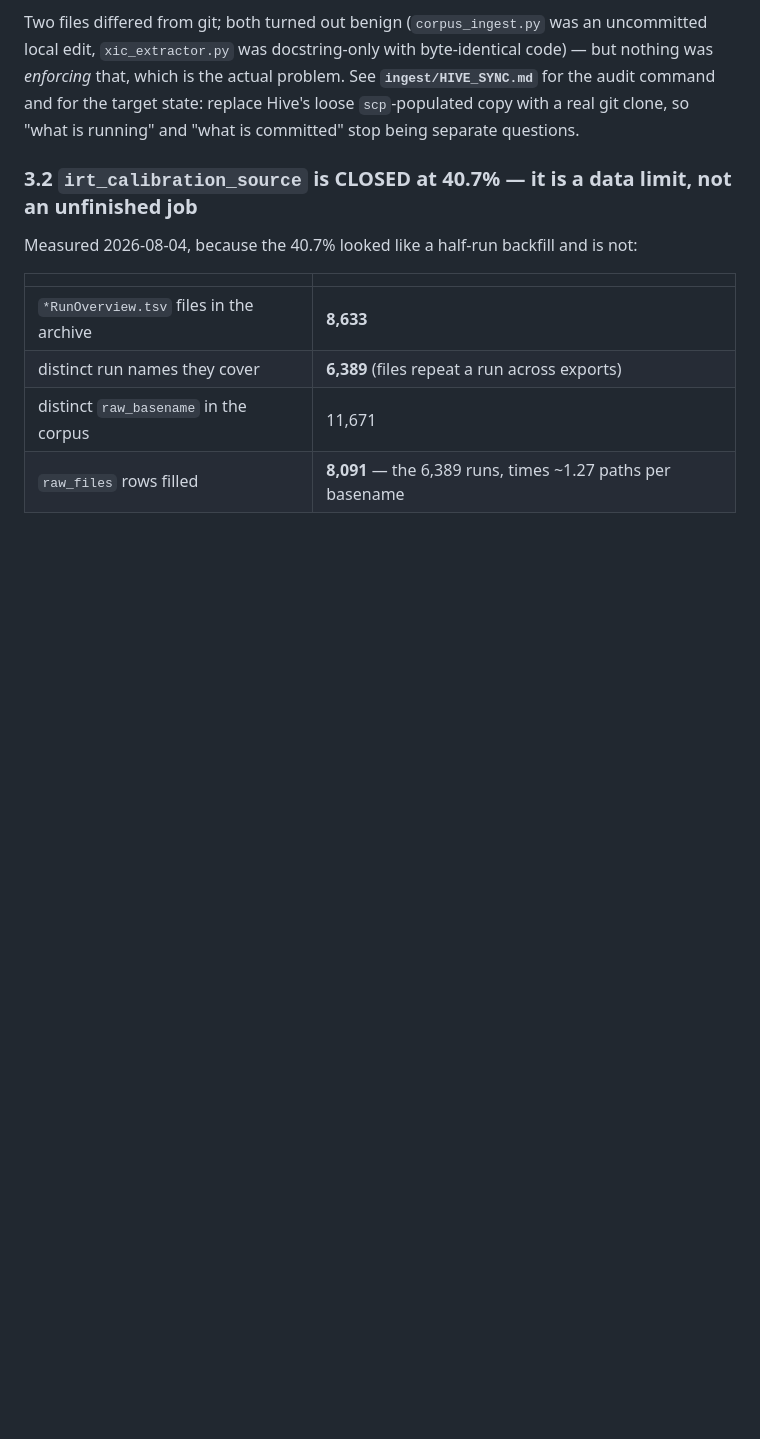
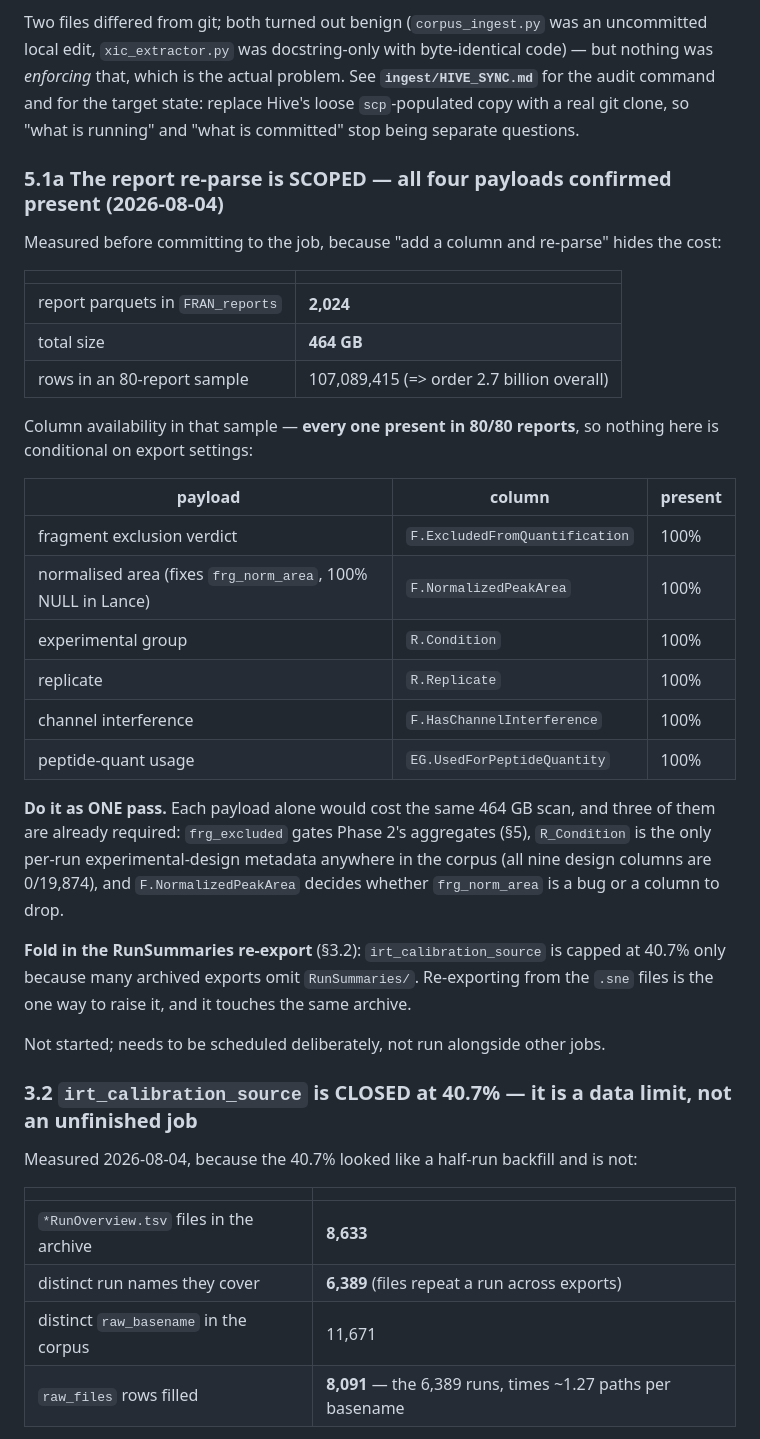
Before and after one commit to bsphinney/FRAN, a Markdown page: IMPLEMENTATION_PLAN.md, the part around the change. GitHub-like rendering; blank space fills up the shorter version.

Commit message:
docs: scope the report re-parse before committing to it
"Add a column and re-parse" hides the cost. Measured: 2,024 report
parquets, 464 GB, ~107M rows per 80 reports (order 2.7 billion overall).

The good news is that all four payloads — plus two more verdict columns
worth taking in the same pass — are present in 80 of 80 reports sampled,
so none of this is conditional on how a given export was configured:
F.ExcludedFromQuantification, F.NormalizedPeakArea, R.Condition,
R.Replicate, F.HasChannelInterference, EG.UsedForPeptideQuantity.

That settles the single-pass argument: each payload alone would cost the
same 464 GB scan, and three are already required — frg_excluded gates
Phase 2's aggregates, R_Condition is the only per-run experimental-design
metadata in existence for this corpus, and F.NormalizedPeakArea decides
whether frg_norm_area is a bug or a column to drop.

The RunSummaries re-export from §3.2 folds in here too: it is the only way
to lift irt_calibration_source past 40.7%, and it touches the same archive.

Co-Authored-By: Claude Opus 5 <noreply@anthropic.com>

```diff
--- a/IMPLEMENTATION_PLAN.md
+++ b/IMPLEMENTATION_PLAN.md
@@ -635,6 +635,40 @@ target state: replace Hive's loose `scp`-populated copy with a real git clone, s
 and "what is committed" stop being separate questions.
 
 
+
+### 5.1a The report re-parse is SCOPED — all four payloads confirmed present (2026-08-04)
+
+Measured before committing to the job, because "add a column and re-parse" hides the cost:
+
+| | |
+|---|---|
+| report parquets in `FRAN_reports` | **2,024** |
+| total size | **464 GB** |
+| rows in an 80-report sample | 107,089,415 (=> order 2.7 billion overall) |
+
+Column availability in that sample — **every one present in 80/80 reports**, so nothing here is
+conditional on export settings:
+
+| payload | column | present |
+|---|---|---|
+| fragment exclusion verdict | `F.ExcludedFromQuantification` | 100% |
+| normalised area (fixes `frg_norm_area`, 100% NULL in Lance) | `F.NormalizedPeakArea` | 100% |
+| experimental group | `R.Condition` | 100% |
+| replicate | `R.Replicate` | 100% |
+| channel interference | `F.HasChannelInterference` | 100% |
+| peptide-quant usage | `EG.UsedForPeptideQuantity` | 100% |
+
+**Do it as ONE pass.** Each payload alone would cost the same 464 GB scan, and three of them are
+already required: `frg_excluded` gates Phase 2's aggregates (§5), `R_Condition` is the only per-run
+experimental-design metadata anywhere in the corpus (all nine design columns are 0/19,874), and
+`F.NormalizedPeakArea` decides whether `frg_norm_area` is a bug or a column to drop.
+
+**Fold in the RunSummaries re-export** (§3.2): `irt_calibration_source` is capped at 40.7% only
+because many archived exports omit `RunSummaries/`. Re-exporting from the `.sne` files is the one way
+to raise it, and it touches the same archive.
+
+Not started; needs to be scheduled deliberately, not run alongside other jobs.
+
 ### 3.2 `irt_calibration_source` is CLOSED at 40.7% — it is a data limit, not an unfinished job
 
 Measured 2026-08-04, because the 40.7% looked like a half-run backfill and is not:
```
